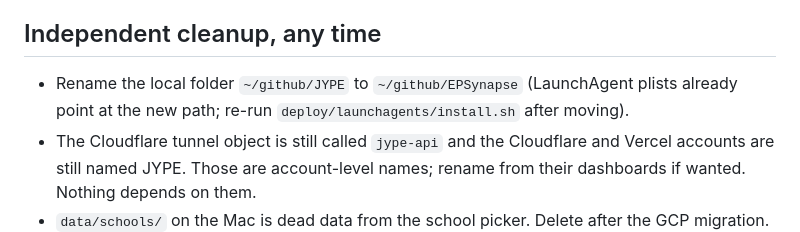
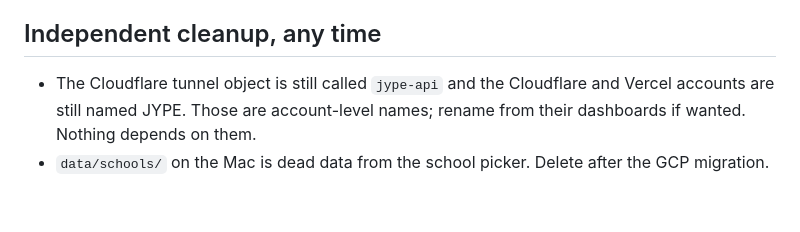
Before and after one commit to yl-2010/EPSynapse, a Markdown page: docs/PLAN.md, the part around the change. Drawn GitHub-style; blank space fills up the shorter version.

Commit message:
PLAN: folder rename and LaunchAgent cutover done

```diff
--- a/docs/PLAN.md
+++ b/docs/PLAN.md
@@ -87,7 +87,6 @@ Needs: 2 (the Microsoft redirect scheme must be registered on the Entra app firs
 
 ## Independent cleanup, any time
 
-- Rename the local folder `~/github/JYPE` to `~/github/EPSynapse` (LaunchAgent plists already point at the new path; re-run `deploy/launchagents/install.sh` after moving).
 - The Cloudflare tunnel object is still called `jype-api` and the Cloudflare and Vercel accounts are still named JYPE. Those are account-level names; rename from their dashboards if wanted. Nothing depends on them.
 - `data/schools/` on the Mac is dead data from the school picker. Delete after the GCP migration.
 - Decide whether `hanshul.dua99`, `holmesd`, `milevin`, `pranavsankar614` are EPS; pause them if so.
```
